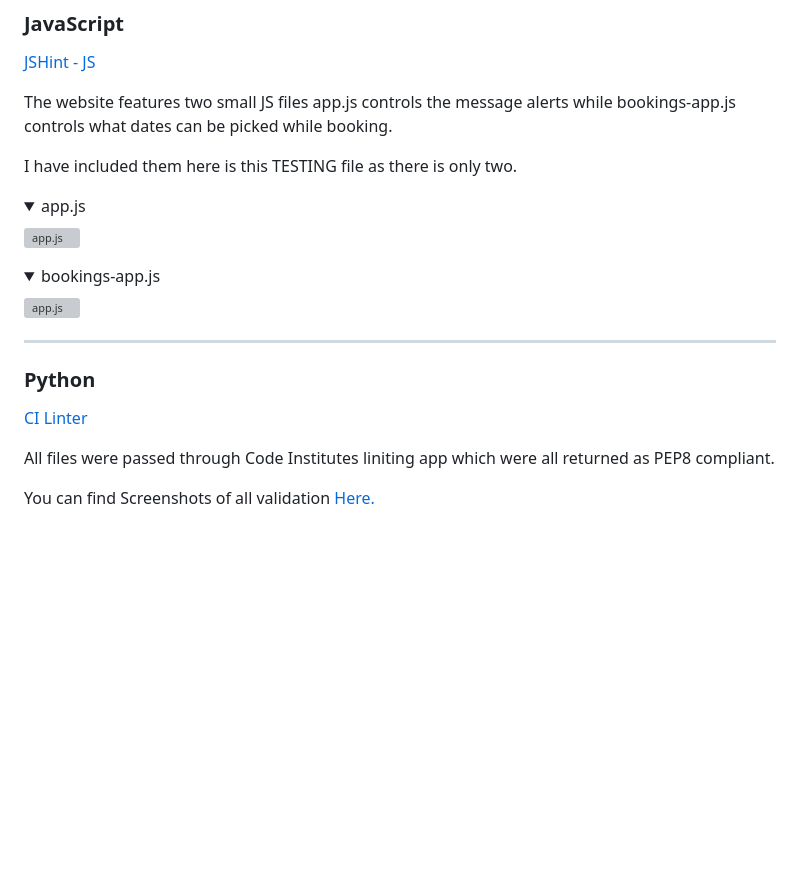
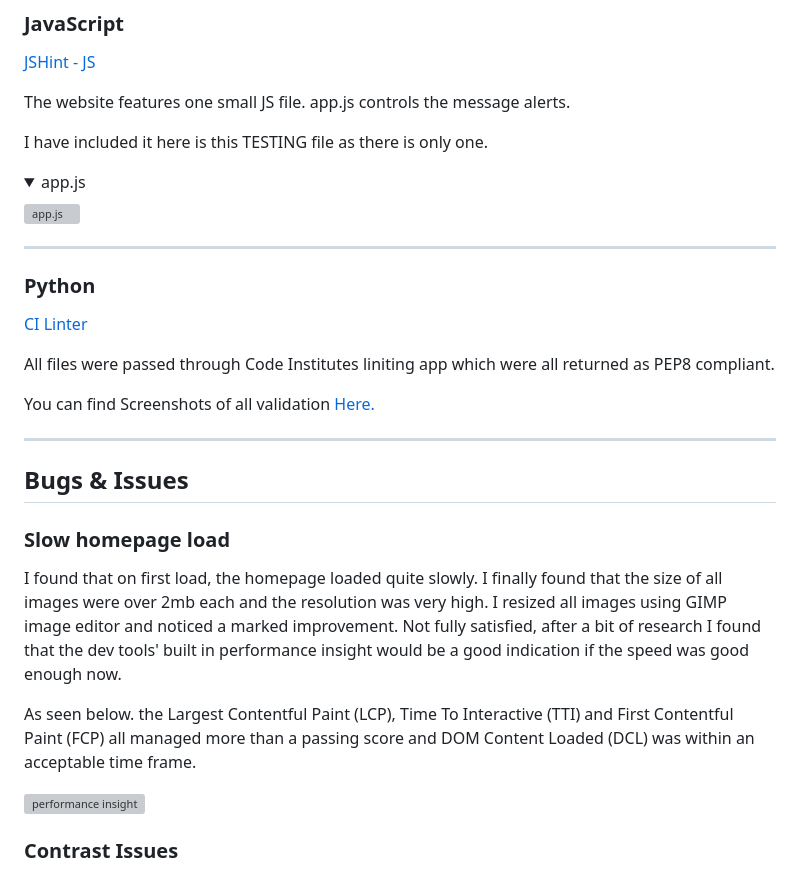
Before and after one commit to EeeBeeDee/simply-service, a Markdown page: TESTING.md, the part around one of its changes. Drawn GitHub-style; folded sections open; blank space fills up the shorter version; grey boxes are pictures that could not be loaded.

Commit message:
Add bug&issues section ot TESTING.md

```diff
--- a/TESTING.md
+++ b/TESTING.md
@@ -45,9 +45,9 @@ bookings-style.css
 
 [JSHint - JS](https://jshint.com/)
 
-The website features two small JS files app.js controls the message alerts while bookings-app.js controls what dates can be picked while booking.
+The website features one small JS file. app.js controls the message alerts.
 
-I have included them here is this TESTING file as there is only two.
+I have included it here is this TESTING file as there is only one.
 
 
 
@@ -59,13 +59,6 @@ app.js
 ![app.js](/documentation/jshint-app.js.png)
 </details>
 
-<details>
-<summary>
-bookings-app.js
-</summary>
-
-![app.js](/documentation/jshint-bookings-app.js.png)
-</details>
 
 ---
 
@@ -76,3 +69,18 @@ bookings-app.js
 All files were passed through Code Institutes liniting app which were all returned as PEP8 compliant.
 
 You can find Screenshots of all validation [Here.](/documentation/PEP8-VALIDATION.md)
+
+---
+
+## Bugs & Issues
+
+### Slow homepage load
+
+I found that on first load, the homepage loaded quite slowly. I finally found that the size of all images were over 2mb each and the resolution was very high. I resized all images using GIMP image editor and noticed a marked improvement. Not fully satisfied, after a bit of research I found that the dev tools' built in performance insight would be a good indication if the speed was good enough now.
+
+As seen below. the Largest Contentful Paint (LCP), Time To Interactive (TTI) and First Contentful Paint (FCP) all managed more than a passing score and DOM Content Loaded (DCL) was within an acceptable time frame.
+
+![performance insight](/documentation/performance-insight.png)
+
+### Contrast Issues
+
```
Also changed, not shown: other parts of TESTING.md (+5 -0 lines).
